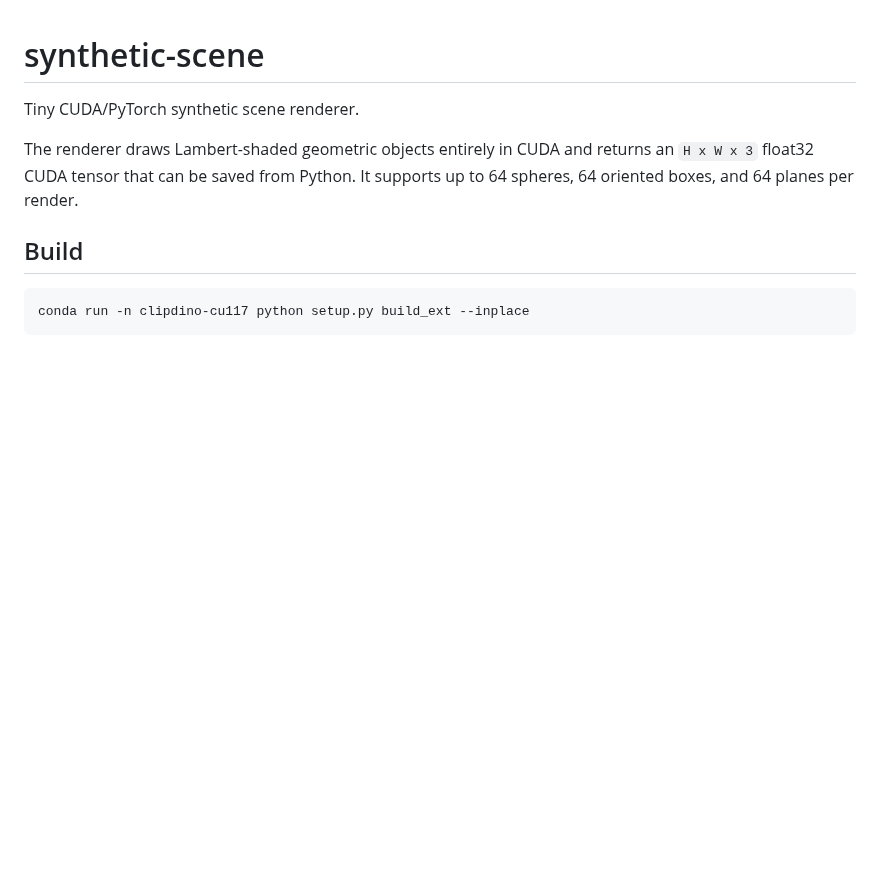
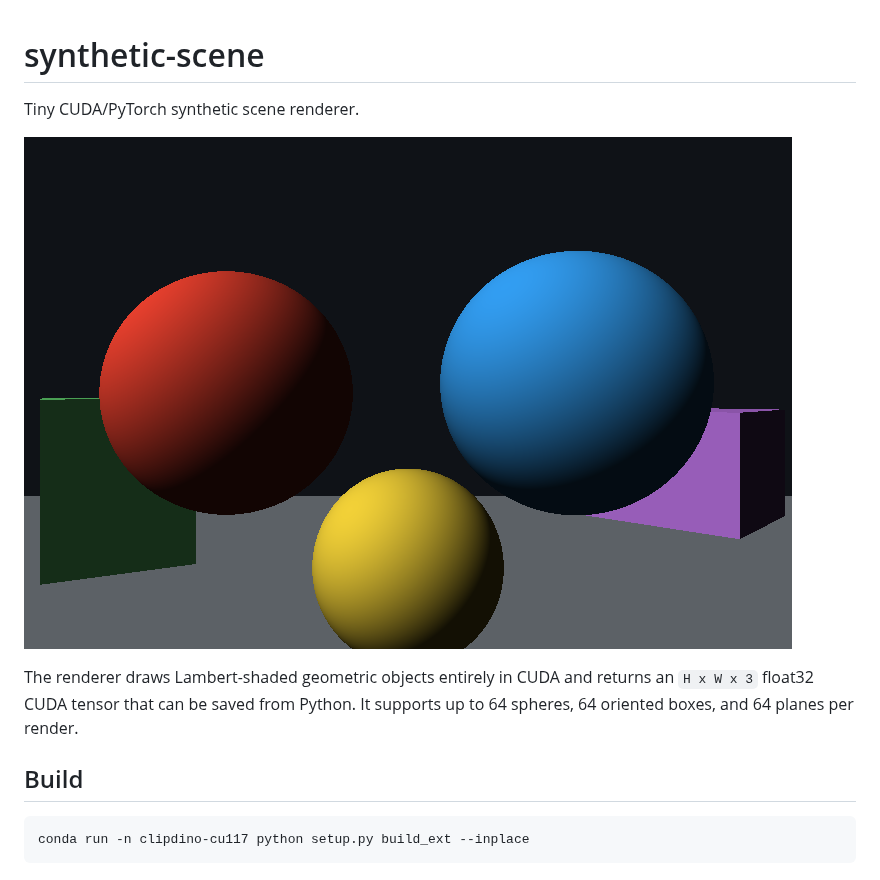
Before and after one commit to AndyBarcia/synthetic-scene, a Markdown page: README.md, the part around the change. GitHub-like rendering; pictures changed too: outputs/render.png (added); blank space fills up the shorter version.

Commit message:
Include render output

```diff
--- a/README.md
+++ b/README.md
@@ -1,6 +1,8 @@
 # synthetic-scene
 
 Tiny CUDA/PyTorch synthetic scene renderer.
+
+![Example render](outputs/render.png)
 
 The renderer draws Lambert-shaded geometric objects entirely in CUDA and returns
 an `H x W x 3` float32 CUDA tensor that can be saved from Python. It supports up
```
Also changed, not shown: 1 other file.
